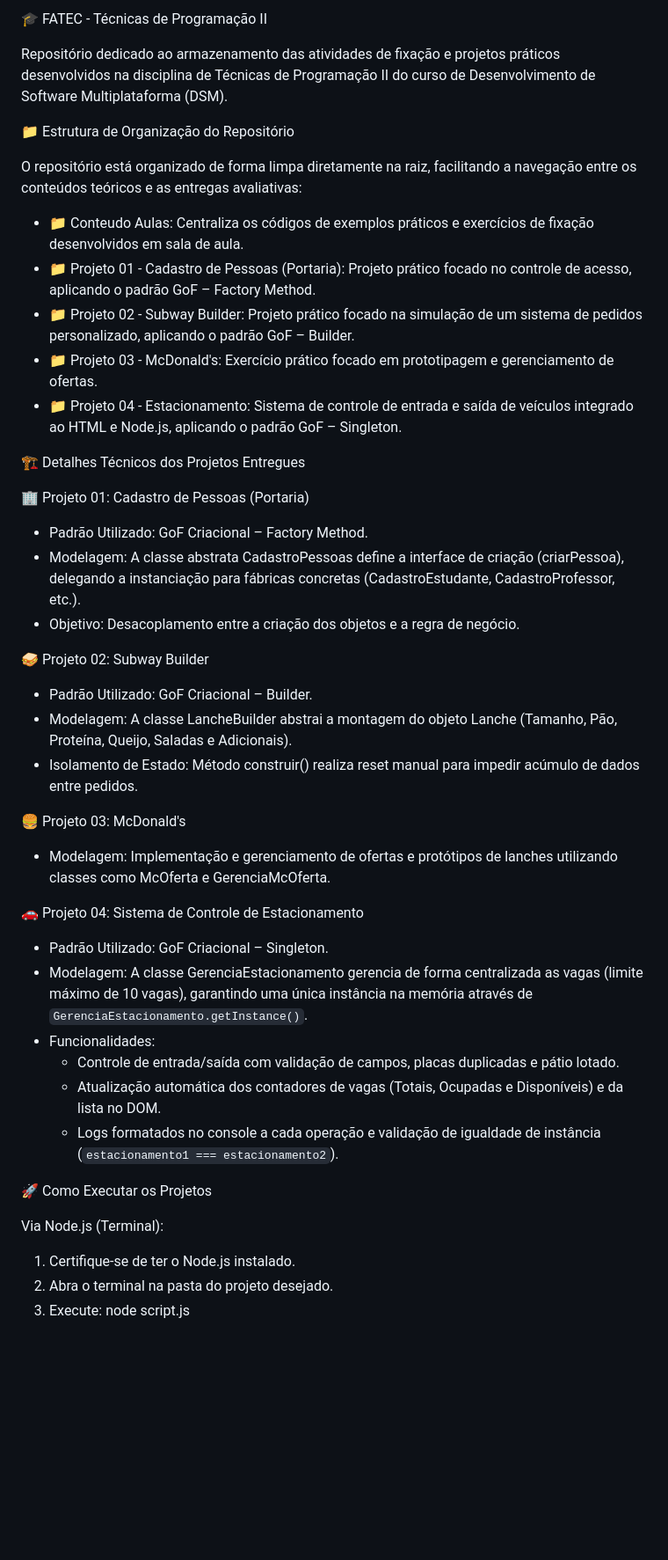
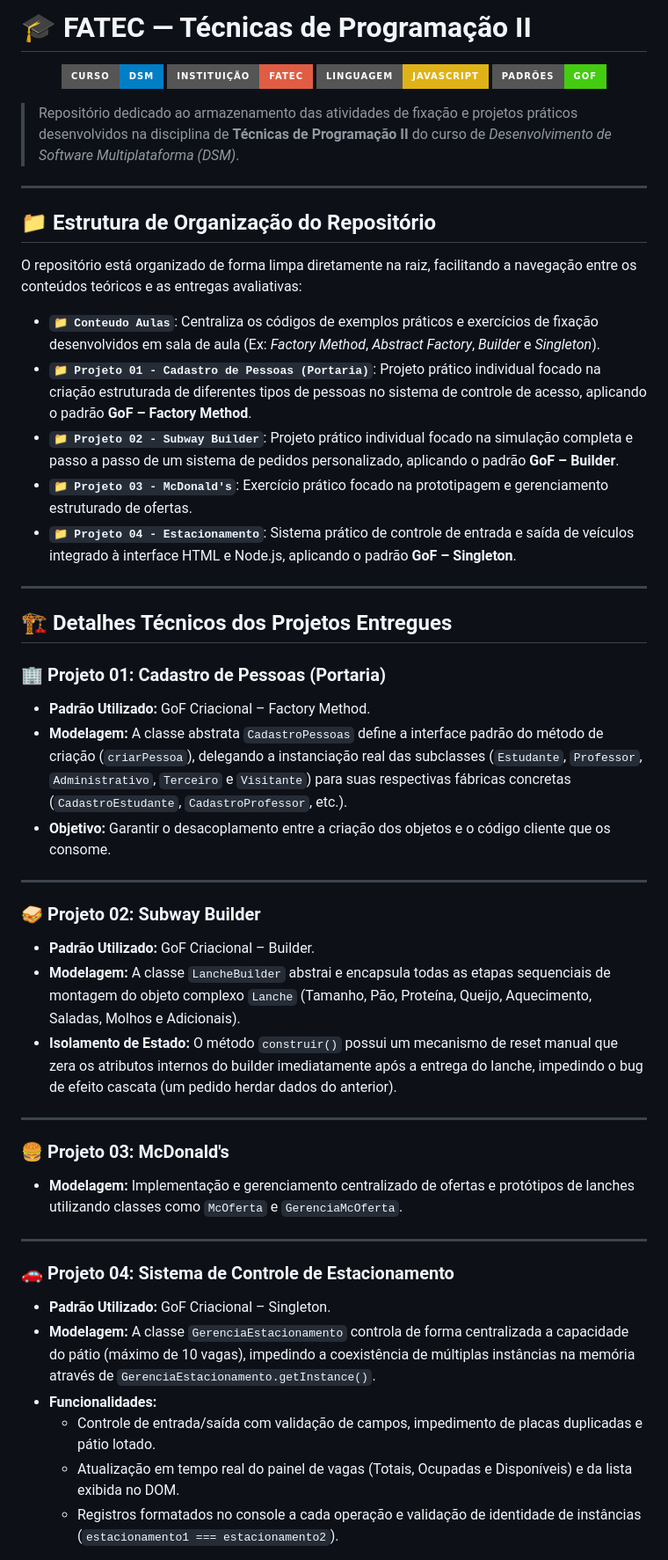
Before and after one commit to Helder-Virissio/FATEC-D.S.M-Tecnicas-De-Programacao-II, a Markdown page: README.md, the part around one of its changes. Shown at 88% size. Drawn GitHub-style; badges without logos; blank space fills up the shorter version.

Commit message:
Revise README for better organization and details
Updated README to enhance structure and clarity, added project details and execution instructions.

```diff
--- a/README.md
+++ b/README.md
@@ -1,42 +1,54 @@
-🎓 FATEC - Técnicas de Programação II
+# 🎓 FATEC — Técnicas de Programação II
 
-Repositório dedicado ao armazenamento das atividades de fixação e projetos práticos desenvolvidos na disciplina de Técnicas de Programação II do curso de Desenvolvimento de Software Multiplataforma (DSM).
+<p align="center">
+  <img src="https://img.shields.io/badge/Curso-DSM-blue?style=for-the-badge" alt="DSM" />
+  <img src="https://img.shields.io/badge/Instituição-FATEC-red?style=for-the-badge" alt="FATEC" />
+  <img src="https://img.shields.io/badge/Linguagem-JavaScript-yellow?style=for-the-badge&logo=javascript" alt="JavaScript" />
+  <img src="https://img.shields.io/badge/Padrões-GoF-brightgreen?style=for-the-badge" alt="GoF Patterns" />
+</p>
 
-📁 Estrutura de Organização do Repositório
+> Repositório dedicado ao armazenamento das atividades de fixação e projetos práticos desenvolvidos na disciplina de **Técnicas de Programação II** do curso de *Desenvolvimento de Software Multiplataforma (DSM)*.
+
+---
+
+## 📁 Estrutura de Organização do Repositório
 
 O repositório está organizado de forma limpa diretamente na raiz, facilitando a navegação entre os conteúdos teóricos e as entregas avaliativas:
-- 📁 Conteudo Aulas: Centraliza os códigos de exemplos práticos e exercícios de fixação desenvolvidos em sala de aula.
-- 📁 Projeto 01 - Cadastro de Pessoas (Portaria): Projeto prático focado no controle de acesso, aplicando o padrão GoF – Factory Method.
-- 📁 Projeto 02 - Subway Builder: Projeto prático focado na simulação de um sistema de pedidos personalizado, aplicando o padrão GoF – Builder.
-- 📁 Projeto 03 - McDonald's: Exercício prático focado em prototipagem e gerenciamento de ofertas.
-- 📁 Projeto 04 - Estacionamento: Sistema de controle de entrada e saída de veículos integrado ao HTML e Node.js, aplicando o padrão GoF – Singleton.
 
-🏗️ Detalhes Técnicos dos Projetos Entregues
+* **`📁 Conteudo Aulas`**: Centraliza os códigos de exemplos práticos e exercícios de fixação desenvolvidos em sala de aula (Ex: *Factory Method*, *Abstract Factory*, *Builder* e *Singleton*).
+* **`📁 Projeto 01 - Cadastro de Pessoas (Portaria)`**: Projeto prático individual focado na criação estruturada de diferentes tipos de pessoas no sistema de controle de acesso, aplicando o padrão **GoF – Factory Method**.
+* **`📁 Projeto 02 - Subway Builder`**: Projeto prático individual focado na simulação completa e passo a passo de um sistema de pedidos personalizado, aplicando o padrão **GoF – Builder**.
+* **`📁 Projeto 03 - McDonald's`**: Exercício prático focado na prototipagem e gerenciamento estruturado de ofertas.
+* **`📁 Projeto 04 - Estacionamento`**: Sistema prático de controle de entrada e saída de veículos integrado à interface HTML e Node.js, aplicando o padrão **GoF – Singleton**.
 
-🏢 Projeto 01: Cadastro de Pessoas (Portaria)
-- Padrão Utilizado: GoF Criacional – Factory Method.
-- Modelagem: A classe abstrata CadastroPessoas define a interface de criação (criarPessoa), delegando a instanciação para fábricas concretas (CadastroEstudante, CadastroProfessor, etc.).
-- Objetivo: Desacoplamento entre a criação dos objetos e a regra de negócio.
+---
 
-🥪 Projeto 02: Subway Builder
-- Padrão Utilizado: GoF Criacional – Builder.
-- Modelagem: A classe LancheBuilder abstrai a montagem do objeto Lanche (Tamanho, Pão, Proteína, Queijo, Saladas e Adicionais).
-- Isolamento de Estado: Método construir() realiza reset manual para impedir acúmulo de dados entre pedidos.
+## 🏗️ Detalhes Técnicos dos Projetos Entregues
 
-🍔 Projeto 03: McDonald's
-- Modelagem: Implementação e gerenciamento de ofertas e protótipos de lanches utilizando classes como McOferta e GerenciaMcOferta.
+### 🏢 Projeto 01: Cadastro de Pessoas (Portaria)
+- **Padrão Utilizado:** GoF Criacional – Factory Method.
+- **Modelagem:** A classe abstrata `CadastroPessoas` define a interface padrão do método de criação (`criarPessoa`), delegando a instanciação real das subclasses (`Estudante`, `Professor`, `Administrativo`, `Terceiro` e `Visitante`) para suas respectivas fábricas concretas (`CadastroEstudante`, `CadastroProfessor`, etc.).
+- **Objetivo:** Garantir o desacoplamento entre a criação dos objetos e o código cliente que os consome.
 
-🚗 Projeto 04: Sistema de Controle de Estacionamento
-- Padrão Utilizado: GoF Criacional – Singleton.
-- Modelagem: A classe GerenciaEstacionamento gerencia de forma centralizada as vagas (limite máximo de 10 vagas), garantindo uma única instância na memória através de `GerenciaEstacionamento.getInstance()`.
-- Funcionalidades:
-  - Controle de entrada/saída com validação de campos, placas duplicadas e pátio lotado.
-  - Atualização automática dos contadores de vagas (Totais, Ocupadas e Disponíveis) e da lista no DOM.
-  - Logs formatados no console a cada operação e validação de igualdade de instância (`estacionamento1 === estacionamento2`).
+---
 
-🚀 Como Executar os Projetos
+### 🥪 Projeto 02: Subway Builder
+- **Padrão Utilizado:** GoF Criacional – Builder.
+- **Modelagem:** A classe `LancheBuilder` abstrai e encapsula todas as etapas sequenciais de montagem do objeto complexo `Lanche` (Tamanho, Pão, Proteína, Queijo, Aquecimento, Saladas, Molhos e Adicionais).
+- **Isolamento de Estado:** O método `construir()` possui um mecanismo de reset manual que zera os atributos internos do builder imediatamente após a entrega do lanche, impedindo o bug de efeito cascata (um pedido herdar dados do anterior).
 
-Via Node.js (Terminal):
-1. Certifique-se de ter o Node.js instalado.
-2. Abra o terminal na pasta do projeto desejado.
-3. Execute:
+---
+
+### 🍔 Projeto 03: McDonald's
+- **Modelagem:** Implementação e gerenciamento centralizado de ofertas e protótipos de lanches utilizando classes como `McOferta` e `GerenciaMcOferta`.
+
+---
+
+### 🚗 Projeto 04: Sistema de Controle de Estacionamento
+- **Padrão Utilizado:** GoF Criacional – Singleton.
+- **Modelagem:** A classe `GerenciaEstacionamento` controla de forma centralizada a capacidade do pátio (máximo de 10 vagas), impedindo a coexistência de múltiplas instâncias na memória através de `GerenciaEstacionamento.getInstance()`.
+- **Funcionalidades:**
+  - Controle de entrada/saída com validação de campos, impedimento de placas duplicadas e pátio lotado.
+  - Atualização em tempo real do painel de vagas (Totais, Ocupadas e Disponíveis) e da lista exibida no DOM.
+  - Registros formatados no console a cada operação e validação de identidade de instâncias (`estacionamento1 === estacionamento2`).
+
```
Also changed, not shown: other parts of README.md (+10 -4 lines).
